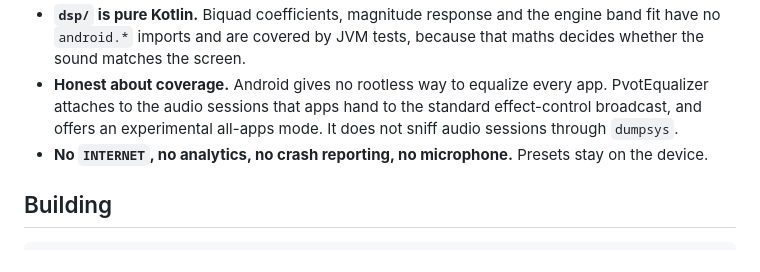
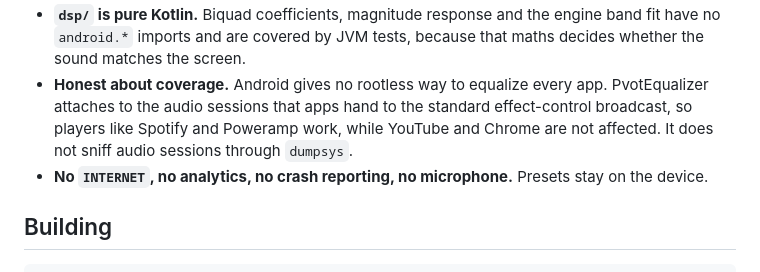
Before and after one commit to PVOT-OSS/PvotEqualizer, a Markdown page: README.md, the part around one of its changes. Drawn GitHub-style.

```diff
--- a/README.md
+++ b/README.md
@@ -18,8 +49,9 @@ Early. The shell — three tabs on the Pvot nav bar — is in place. The DSP cor
   `android.*` imports and are covered by JVM tests, because that maths decides whether the sound
   matches the screen.
 - **Honest about coverage.** Android gives no rootless way to equalize every app. PvotEqualizer
-  attaches to the audio sessions that apps hand to the standard effect-control broadcast, and offers
-  an experimental all-apps mode. It does not sniff audio sessions through `dumpsys`.
+  attaches to the audio sessions that apps hand to the standard effect-control broadcast, so players
+  like Spotify and Poweramp work, while YouTube and Chrome are not affected. It does not sniff audio
+  sessions through `dumpsys`.
 - **No `INTERNET`, no analytics, no crash reporting, no microphone.** Presets stay on the device.
 
 ## Building
```
Also changed, not shown: other parts of README.md (+38 -7 lines), docs/screenshots/curve.png (added), docs/screenshots/equalizer.png (added), docs/screenshots/import.png (added), docs/screenshots/preset-picker.png (added), docs/screenshots/presets.png (added), docs/screenshots/settings.png (added).
